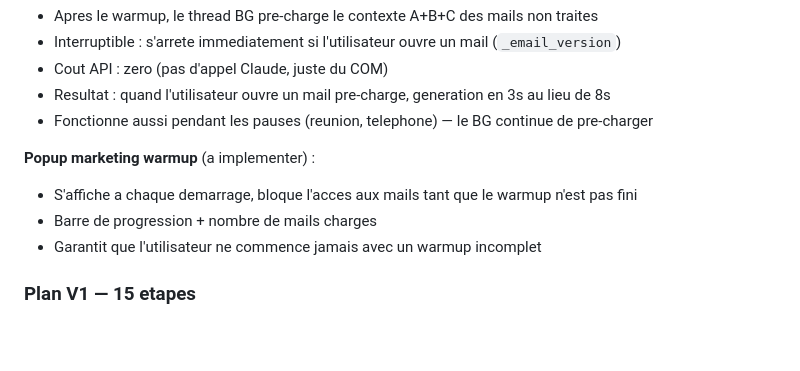
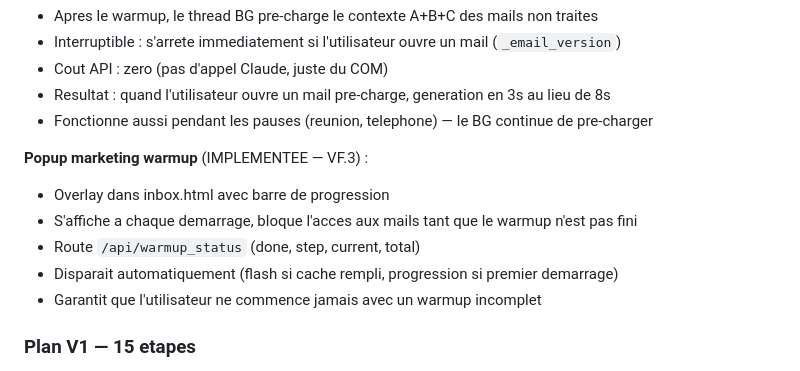
Before and after one commit to yvanbosser/boostermail-site, a Markdown page: CLAUDE.md, the part around the change. Rendered like a GitHub page; blank space fills up the shorter version.

Commit message:
Doc : CLAUDE.md — popup warmup marquee comme implementee (VF.3)
Co-Authored-By: Claude Opus 4.6 (1M context) <noreply@anthropic.com>

```diff
--- a/CLAUDE.md
+++ b/CLAUDE.md
@@ -232,9 +232,11 @@ La connexion Microsoft est OBLIGATOIRE pour une utilisation normale.
 - Resultat : quand l'utilisateur ouvre un mail pre-charge, generation en 3s au lieu de 8s
 - Fonctionne aussi pendant les pauses (reunion, telephone) — le BG continue de pre-charger
 
-**Popup marketing warmup** (a implementer) :
+**Popup marketing warmup** (IMPLEMENTEE — VF.3) :
+- Overlay dans inbox.html avec barre de progression
 - S'affiche a chaque demarrage, bloque l'acces aux mails tant que le warmup n'est pas fini
-- Barre de progression + nombre de mails charges
+- Route `/api/warmup_status` (done, step, current, total)
+- Disparait automatiquement (flash si cache rempli, progression si premier demarrage)
 - Garantit que l'utilisateur ne commence jamais avec un warmup incomplet
 
 ### Plan V1 — 15 etapes
```
